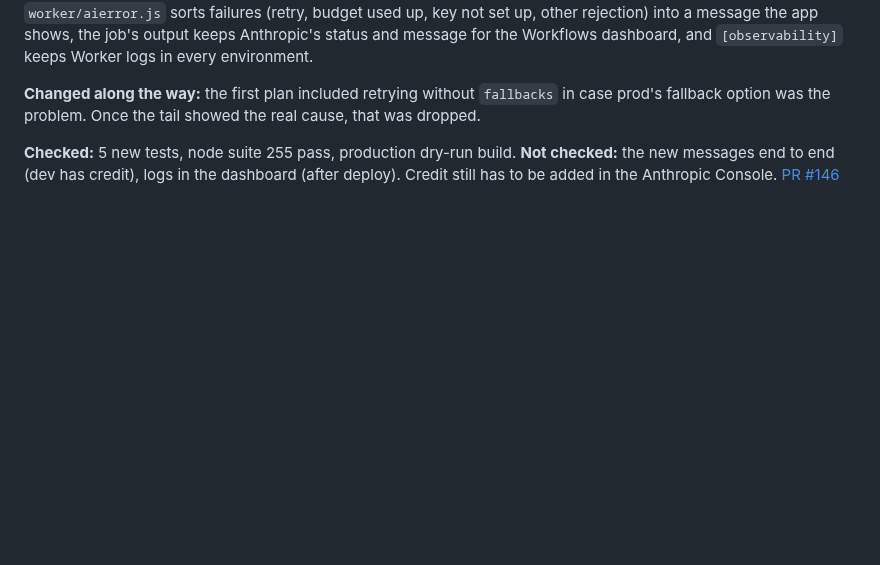
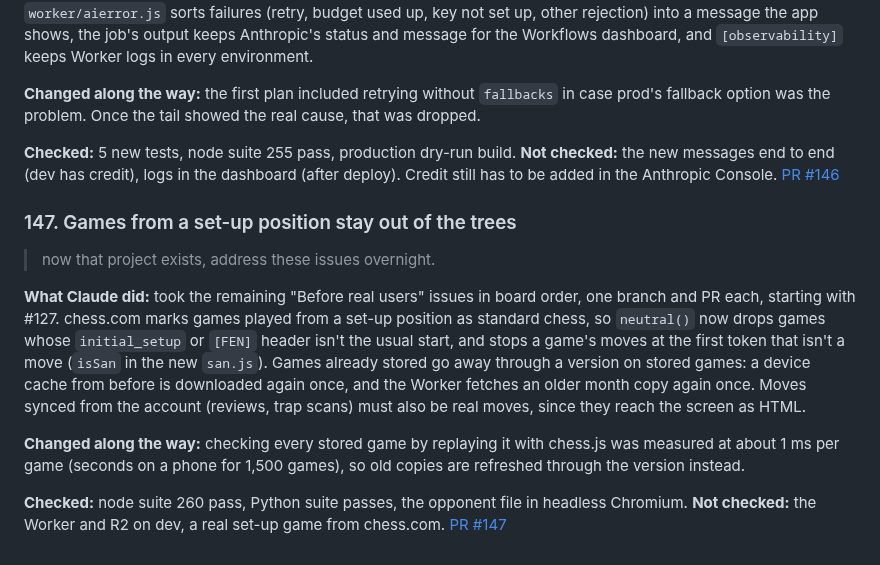
Before and after one commit to Checkmate-Prep/chess-coach, a Markdown page: docs/build-log.md, the part around the change. GitHub-like rendering; blank space fills up the shorter version.

Commit message:
Build log: #147 games from a set-up position
Co-Authored-By: Claude Opus 5.5 <noreply@anthropic.com>
Claude-Session: https://claude.ai/code/session_01FCMiFJPVeL6Lu2bFEcYCsm

```diff
--- a/docs/build-log.md
+++ b/docs/build-log.md
@@ -1004,3 +1004,12 @@ Arrow keys were built first (plan and trap viewers, Explore) and dropped on requ
 **Changed along the way:** the first plan included retrying without `fallbacks` in case prod's fallback option was the problem. Once the tail showed the real cause, that was dropped.
 
 **Checked:** 5 new tests, node suite 255 pass, production dry-run build. **Not checked:** the new messages end to end (dev has credit), logs in the dashboard (after deploy). Credit still has to be added in the Anthropic Console. [PR #146](https://github.com/Checkmate-Prep/chess-coach/pull/146)
+
+### 147. Games from a set-up position stay out of the trees
+> now that project exists, address these issues overnight.
+
+**What Claude did:** took the remaining "Before real users" issues in board order, one branch and PR each, starting with #127. chess.com marks games played from a set-up position as standard chess, so `neutral()` now drops games whose `initial_setup` or `[FEN]` header isn't the usual start, and stops a game's moves at the first token that isn't a move (`isSan` in the new `san.js`). Games already stored go away through a version on stored games: a device cache from before is downloaded again once, and the Worker fetches an older month copy again once. Moves synced from the account (reviews, trap scans) must also be real moves, since they reach the screen as HTML.
+
+**Changed along the way:** checking every stored game by replaying it with chess.js was measured at about 1 ms per game (seconds on a phone for 1,500 games), so old copies are refreshed through the version instead.
+
+**Checked:** node suite 260 pass, Python suite passes, the opponent file in headless Chromium. **Not checked:** the Worker and R2 on dev, a real set-up game from chess.com. [PR #147](https://github.com/Checkmate-Prep/chess-coach/pull/147)
```
